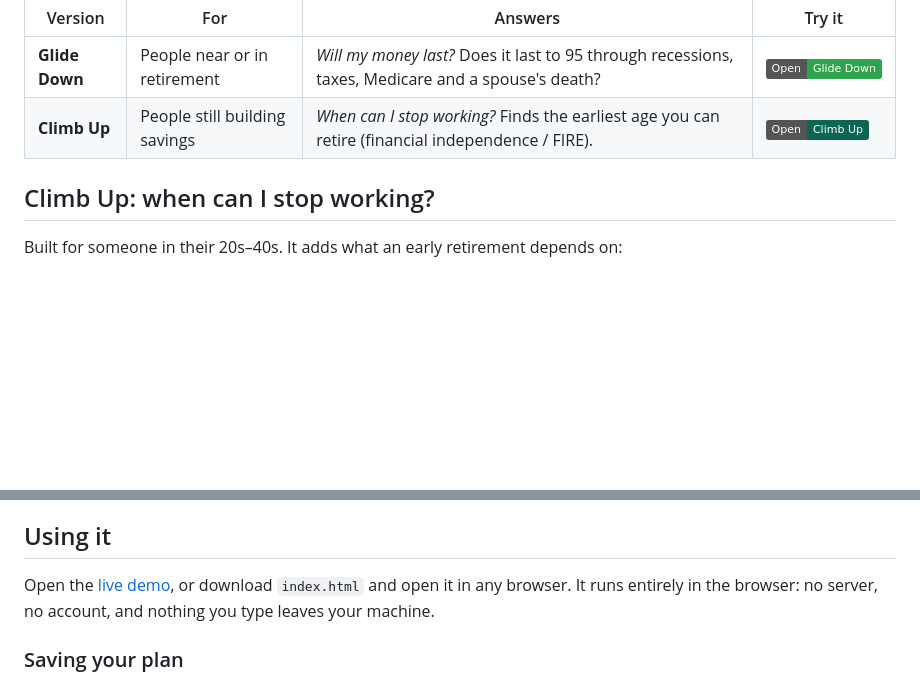
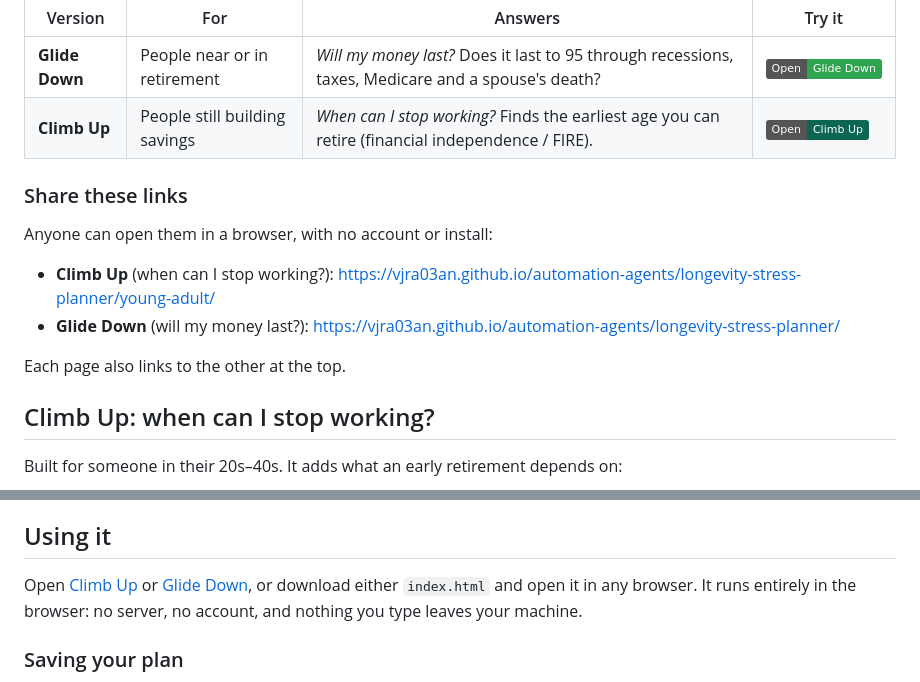
Before and after one commit to VjRa03An/automation-agents, a Markdown page: longevity-stress-planner/README.md, 2 parts joined by grey strips. Rendered like a GitHub page; badges without logos; blank space fills up the shorter version.

```diff
--- a/longevity-stress-planner/README.md
+++ b/longevity-stress-planner/README.md
@@ -6,6 +6,15 @@ Two versions share one projection engine:
 |---|---|---|---|
 | **Glide Down** | People near or in retirement | *Will my money last?* Does it last to 95 through recessions, taxes, Medicare and a spouse's death? | [![Glide Down](https://img.shields.io/badge/Open-Glide_Down-2ea44f)](https://vjra03an.github.io/automation-agents/longevity-stress-planner/) |
 | **Climb Up** | People still building savings | *When can I stop working?* Finds the earliest age you can retire (financial independence / FIRE). | [![Climb Up](https://img.shields.io/badge/Open-Climb_Up-0c6652)](https://vjra03an.github.io/automation-agents/longevity-stress-planner/young-adult/) |
+
+### Share these links
+
+Anyone can open them in a browser, with no account or install:
+
+- **Climb Up** (when can I stop working?): https://vjra03an.github.io/automation-agents/longevity-stress-planner/young-adult/
+- **Glide Down** (will my money last?): https://vjra03an.github.io/automation-agents/longevity-stress-planner/
+
+Each page also links to the other at the top.
 
 ## Climb Up: when can I stop working?
 
@@ -50,7 +59,7 @@ It grew out of a real household's retirement spreadsheet (a concentrated stock s
 
 ## Using it
 
-Open the [live demo](https://vjra03an.github.io/automation-agents/longevity-stress-planner/), or download `index.html` and open it in any browser. It runs entirely in the browser: no server, no account, and nothing you type leaves your machine.
+Open [Climb Up](https://vjra03an.github.io/automation-agents/longevity-stress-planner/young-adult/) or [Glide Down](https://vjra03an.github.io/automation-agents/longevity-stress-planner/), or download either `index.html` and open it in any browser. It runs entirely in the browser: no server, no account, and nothing you type leaves your machine.
 
 ### Saving your plan
 
```
Also changed, not shown: README.md (+5 -1 lines).
